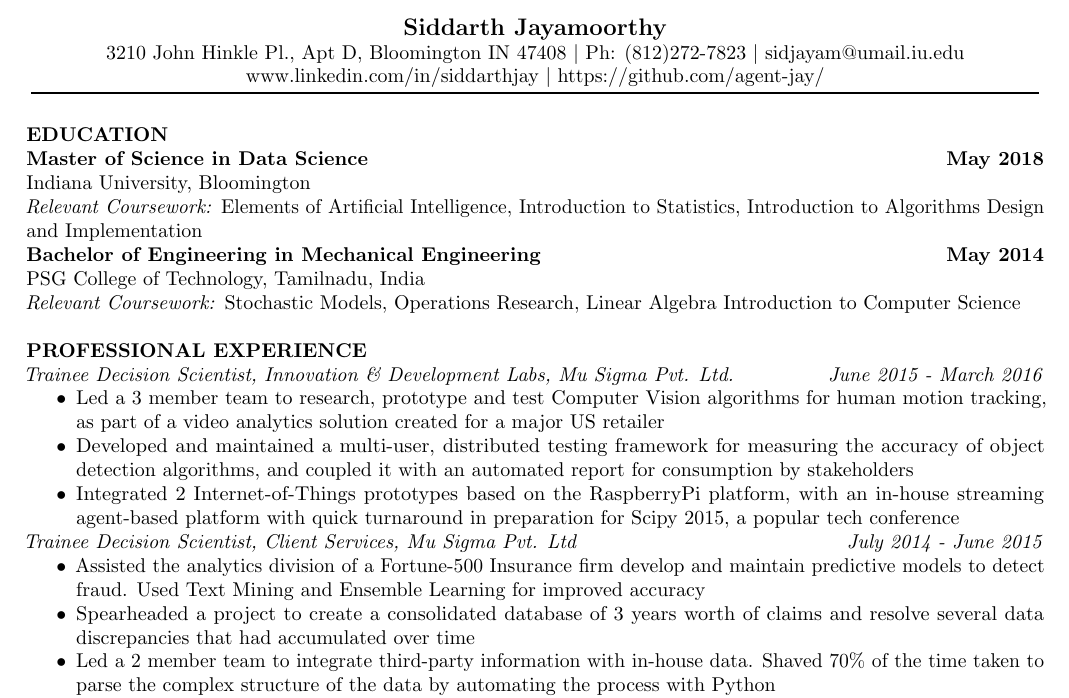
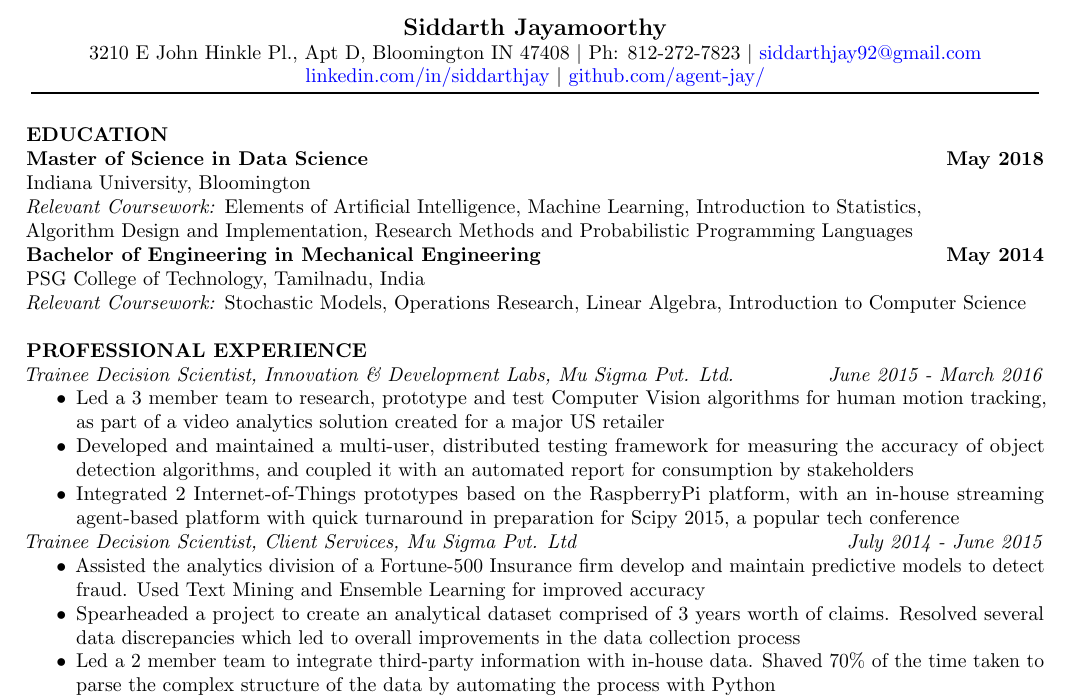
Before and after one commit to agent-jay/resume, a LaTeX CV (Siddarth_jay_resume_tex.tex): part of the page, cut so that both start at the same text. Compiled offline with pdfLaTeX.

Commit message:
Added links to webpages, minor tweaks

```diff
--- a/Siddarth_jay_resume_tex.tex
+++ b/Siddarth_jay_resume_tex.tex
@@ -12,6 +12,8 @@
 \titlespacing\subsection{0pt}{12pt plus 4pt minus 2pt}{0pt plus 2pt minus 2pt}
 \titlespacing\subsubsection{0pt}{12pt plus 4pt minus 2pt}{0pt plus 2pt minus 2pt}
 
+\hypersetup{colorlinks= true, allcolors=blue}
+
 \setlist[itemize]{noitemsep, topsep=0pt}
 \sectionfont{\fontsize{10}{12}\selectfont}
 \newcommand{\tab}[1]{\hspace{.2\textwidth}\rlap{#1}}
@@ -21,8 +23,12 @@
 \begin{center}
 \begin{tabular}{c}
 \large\textbf{Siddarth Jayamoorthy}\\
-3210 John Hinkle Pl., Apt D, Bloomington IN 47408 $|$ Ph: (812)272-7823 $|$ sidjayam@umail.iu.edu\\
-www.linkedin.com/in/siddarthjay $\vert$ https://github.com/agent-jay/\\
+3210 E John Hinkle Pl., Apt D, Bloomington IN 47408 $|$ Ph: 812-272-7823 $|$
+\href{mailto:siddarthjay92@gmail.com}{siddarthjay92@gmail.com}\\
+
+\href{https://www.linkedin.com/in/siddarthjay}{linkedin.com/in/siddarthjay}
+$\vert$ \href{https://github.com/agent-jay/}{github.com/agent-jay/}\\
+
 \end{tabular}
 \vbox{\hrule width 7in height 1pt}
 \end{center}
@@ -31,11 +37,14 @@ www.linkedin.com/in/siddarthjay $\vert$ https://github.com/agent-jay/\\
 \noindent
 \textbf{Master of Science in Data Science\hfill May 2018}\\
 Indiana University, Bloomington\\
-\textit{Relevant Coursework:} Elements of Artificial Intelligence, Introduction
-to Statistics, Introduction to Algorithms Design and Implementation\\
+\textit{Relevant Coursework:} Elements of Artificial Intelligence, Machine Learning,
+Introduction to Statistics, \\
+Algorithm Design and Implementation,
+Research Methods and Probabilistic Programming Languages\\
 \textbf{Bachelor of Engineering in Mechanical Engineering\hfill May 2014}\\
 PSG College of Technology, Tamilnadu, India\\
-\textit{Relevant Coursework:} Stochastic Models, Operations Research, Linear Algebra Introduction to Computer Science
+\textit{Relevant Coursework:} Stochastic Models, Operations Research, Linear
+Algebra, Introduction to Computer Science
 
 \section*{PROFESSIONAL EXPERIENCE}
 \noindent
@@ -50,9 +59,9 @@ detection algorithms, and coupled it with an automated report for consumption by
 \textit{Trainee Decision Scientist, Client Services, Mu Sigma Pvt. Ltd \hfill July 2014 - June 2015}
 \begin{itemize}
 	\item Assisted the analytics division of a Fortune-500 Insurance firm develop and maintain predictive models to detect fraud. Used Text Mining and Ensemble Learning for improved accuracy
-	\item Spearheaded a project to create a consolidated database of 3 years worth of claims and resolve several
-data discrepancies that had accumulated over time
-	\item Led a 2 member team to integrate third-party information with in-house data. Shaved 70\% of the time taken
+	\item Spearheaded a project to create an analytical dataset comprised of 3 years worth of claims. Resolved several data discrepancies which led to
+        overall improvements in the data collection process
+    \item Led a 2 member team to integrate third-party information with in-house data. Shaved 70\% of the time taken
 to parse the complex structure of the data by automating the process with Python
 	\item Ensured consistent delivery of model runs across 3 LOBs and quick turnaround of ad-hoc analyses
 	\item Completed a time-critical port of existing production SAS codes from Windows to Unix, creating a
```
